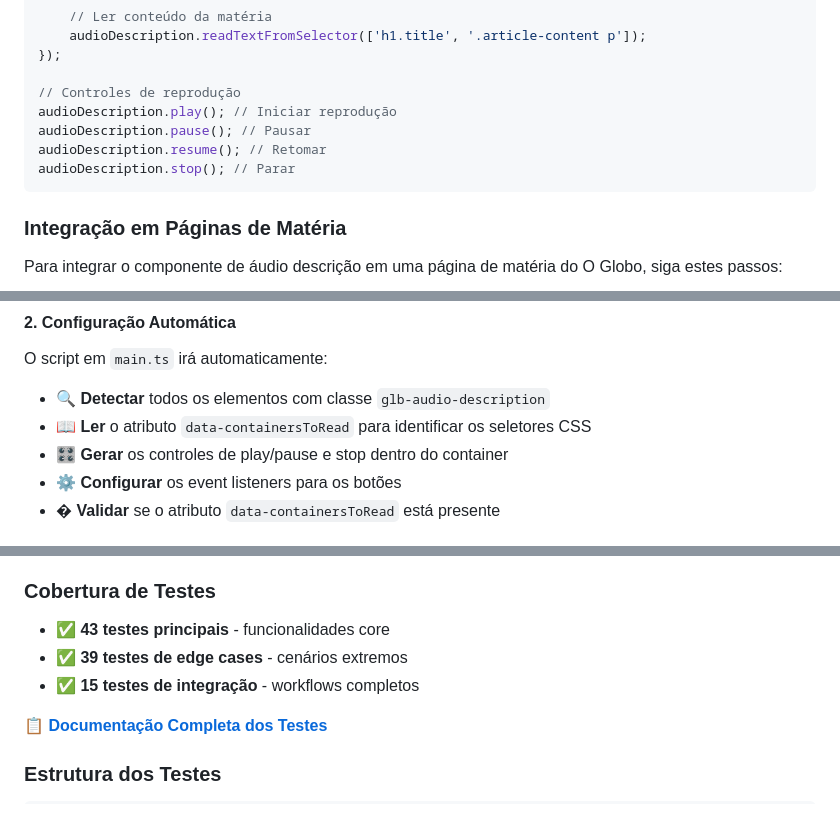
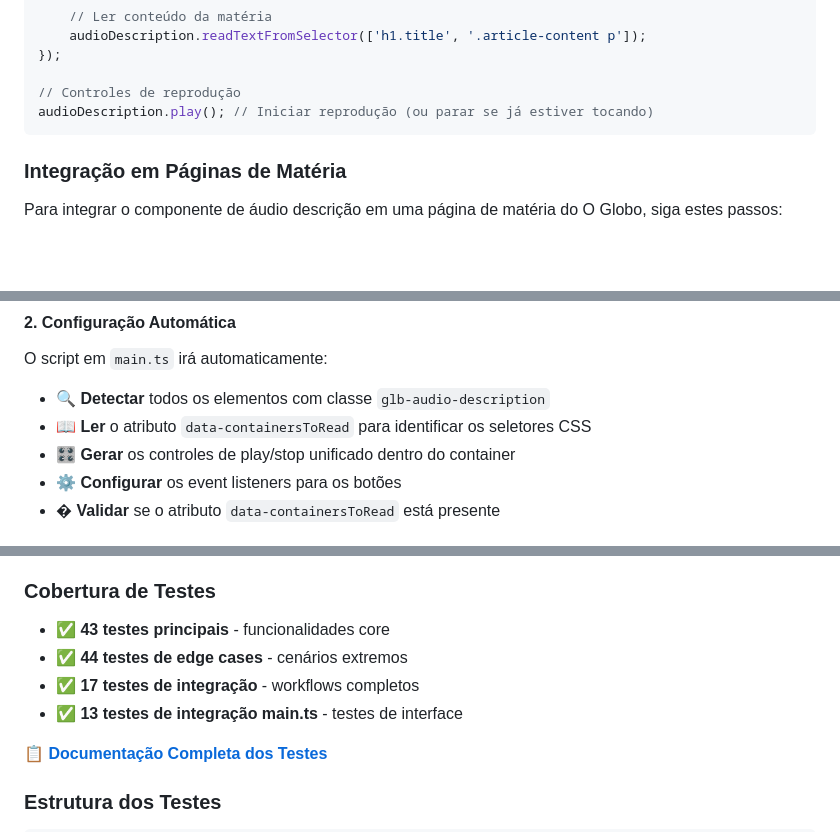
Before and after one commit to carneironline/glb-audio-description, a Markdown page: README.md, 3 parts joined by grey strips. Drawn GitHub-style; blank space fills up the shorter version.

````diff
--- a/README.md
+++ b/README.md
@@ -101,10 +101,7 @@ audioDescription.init(() => {
 });
 
 // Controles de reprodução
-audioDescription.play(); // Iniciar reprodução
-audioDescription.pause(); // Pausar
-audioDescription.resume(); // Retomar
-audioDescription.stop(); // Parar
+audioDescription.play(); // Iniciar reprodução (ou parar se já estiver tocando)
 ```
 
 ### Integração em Páginas de Matéria
@@ -154,7 +151,7 @@ O script em `main.ts` irá automaticamente:
 
 -   🔍 **Detectar** todos os elementos com classe `glb-audio-description`
 -   📖 **Ler** o atributo `data-containersToRead` para identificar os seletores CSS
--   🎛️ **Gerar** os controles de play/pause e stop dentro do container
+-   🎛️ **Gerar** os controles de play/stop unificado dentro do container
 -   ⚙️ **Configurar** os event listeners para os botões
 -   � **Validar** se o atributo `data-containersToRead` está presente
 
@@ -367,8 +360,9 @@ pnpm test:run
 ### Cobertura de Testes
 
 -   ✅ **43 testes principais** - funcionalidades core
--   ✅ **39 testes de edge cases** - cenários extremos
--   ✅ **15 testes de integração** - workflows completos
+-   ✅ **44 testes de edge cases** - cenários extremos
+-   ✅ **17 testes de integração** - workflows completos
+-   ✅ **13 testes de integração main.ts** - testes de interface
 
 📋 **[Documentação Completa dos Testes](./TESTS.md)**
 
````
Also changed, not shown: other parts of README.md (+26 -13 lines).
